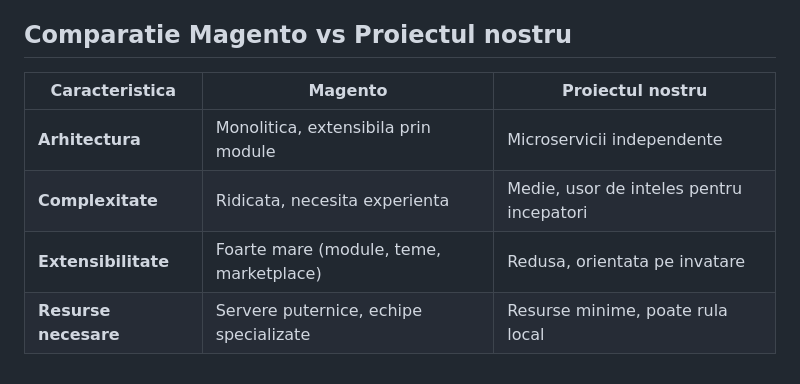
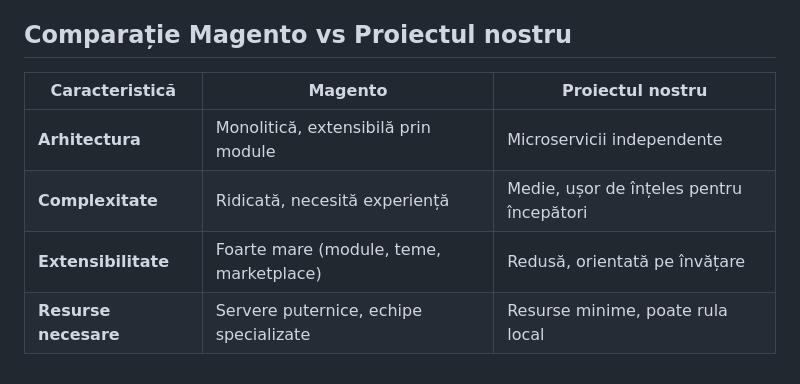
Before and after one commit to AnaCaraiman/TSS, a Markdown page: README.md, the part around the change. GitHub-like rendering.

```diff
--- a/README.md
+++ b/README.md
@@ -270,11 +270,11 @@ Magento este o platformă open-source de e-commerce lansată în 2008. Este scri
 - Costuri ascunse — Deși este open-source, multe extensii utile sunt contra cost.
 - Update-uri dificile — Versiunile noi pot necesita refactorizări serioase la module personalizate.
 
-## Comparatie Magento vs Proiectul nostru
+## Comparație Magento vs Proiectul nostru
 
-| Caracteristica        | Magento                                        | Proiectul nostru                                |
-|------------------------|-------------------------------------------------|-------------------------------------------------|
-| **Arhitectura**        | Monolitica, extensibila prin module            | Microservicii independente                     |
-| **Complexitate**       | Ridicata, necesita experienta                 | Medie, usor de inteles pentru incepatori        |
-| **Extensibilitate**    | Foarte mare (module, teme, marketplace)        | Redusa, orientata pe invatare                  |
-| **Resurse necesare**   | Servere puternice, echipe specializate         | Resurse minime, poate rula local                |
+| Caracteristică         | Magento                                        | Proiectul nostru                                |
+|------------------------|------------------------------------------------|-------------------------------------------------|
+| **Arhitectura**         | Monolitică, extensibilă prin module           | Microservicii independente                      |
+| **Complexitate**        | Ridicată, necesită experiență                 | Medie, ușor de înțeles pentru începători        |
+| **Extensibilitate**     | Foarte mare (module, teme, marketplace)       | Redusă, orientată pe învățare                   |
+| **Resurse necesare**    | Servere puternice, echipe specializate        | Resurse minime, poate rula local                |
```
